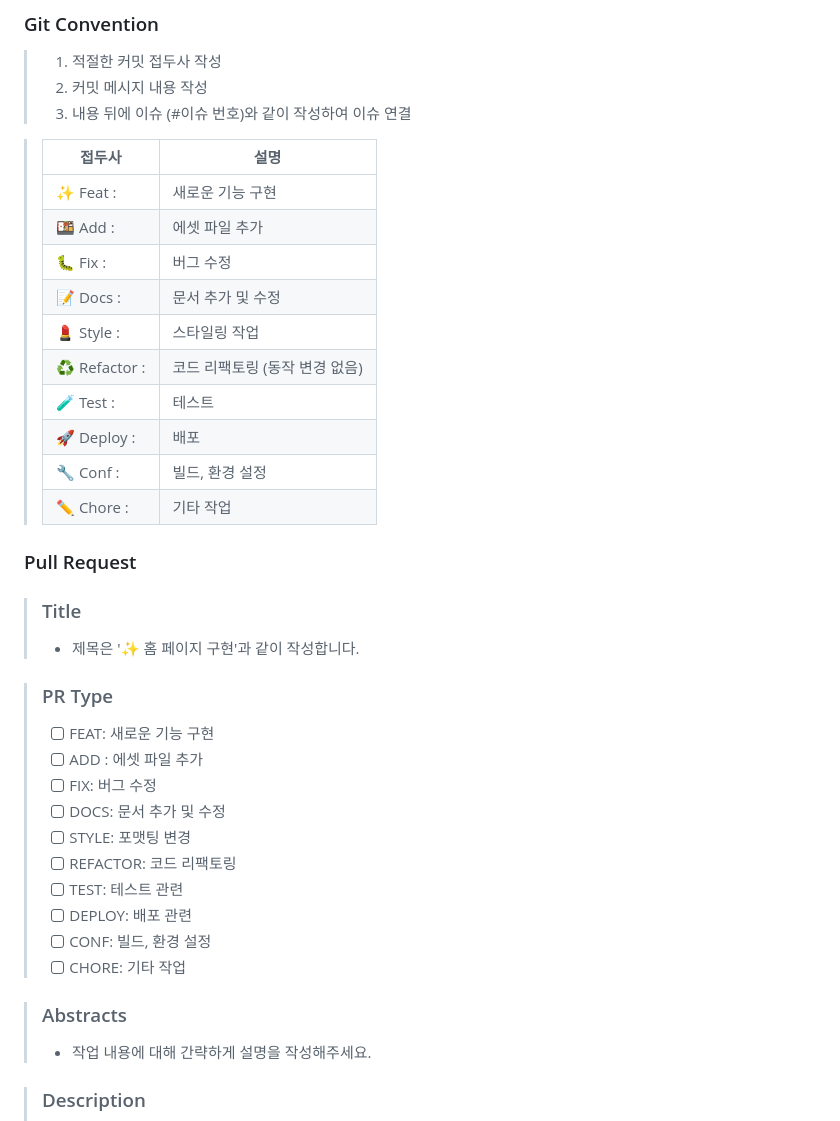
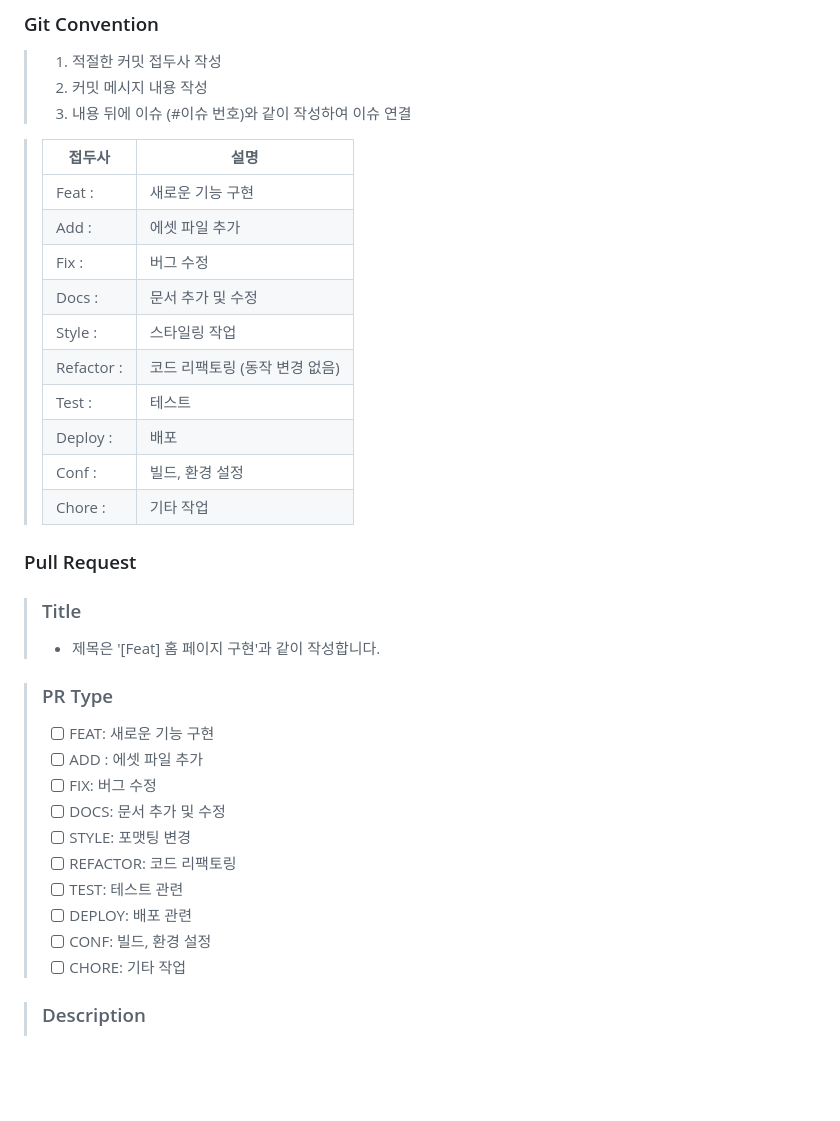
Before and after one commit to OZ-Coding-School/project-example, a Markdown page: README.md, the part around the change. Rendered like a GitHub page; blank space fills up the shorter version.

```diff
--- a/README.md
+++ b/README.md
@@ -124,21 +124,21 @@
 
 > | 접두사        | 설명                           |
 > | ------------- | ------------------------------ |
-> | ✨ Feat :     | 새로운 기능 구현               |
-> | 🍱 Add :      | 에셋 파일 추가                 |
-> | 🐛 Fix :      | 버그 수정                      |
-> | 📝 Docs :     | 문서 추가 및 수정              |
-> | 💄 Style :    | 스타일링 작업                  |
-> | ♻️ Refactor : | 코드 리팩토링 (동작 변경 없음) |
-> | 🧪 Test :     | 테스트                         |
-> | 🚀 Deploy :   | 배포                           |
-> | 🔧 Conf :     | 빌드, 환경 설정                |
-> | ✏️ Chore :    | 기타 작업                      |
+> | Feat :     | 새로운 기능 구현               |
+> | Add :      | 에셋 파일 추가                 |
+> | Fix :      | 버그 수정                      |
+> | Docs :     | 문서 추가 및 수정              |
+> | Style :    | 스타일링 작업                  |
+> | Refactor : | 코드 리팩토링 (동작 변경 없음) |
+> | Test :     | 테스트                         |
+> | Deploy :   | 배포                           |
+> | Conf :     | 빌드, 환경 설정                |
+> | Chore :    | 기타 작업                      |
 
 
 ### Pull Request
 > ### Title
-> * 제목은 '✨ 홈 페이지 구현'과 같이 작성합니다.
+> * 제목은 '[Feat] 홈 페이지 구현'과 같이 작성합니다.
 
 > ### PR Type
   > - [ ] FEAT: 새로운 기능 구현
@@ -151,9 +151,6 @@
   > - [ ] DEPLOY: 배포 관련
   > - [ ] CONF: 빌드, 환경 설정
   > - [ ] CHORE: 기타 작업
-
-> ### Abstracts
-> * 작업 내용에 대해 간략하게 설명을 작성해주세요.
 
 > ### Description
 > * 구체적인 작업 내용을 작성해주세요.
```
